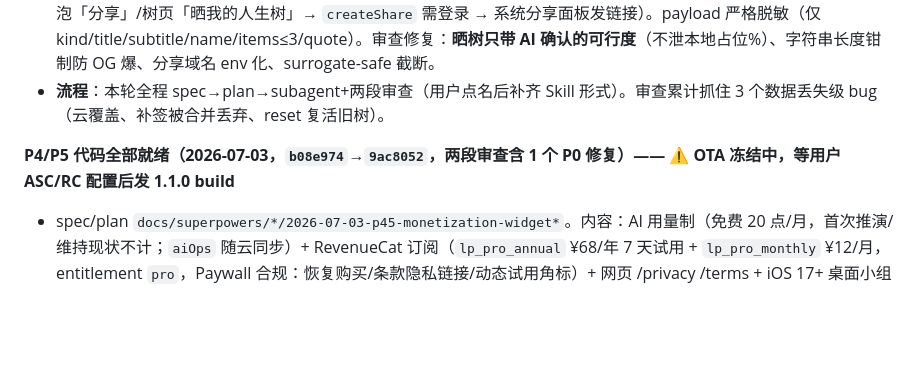
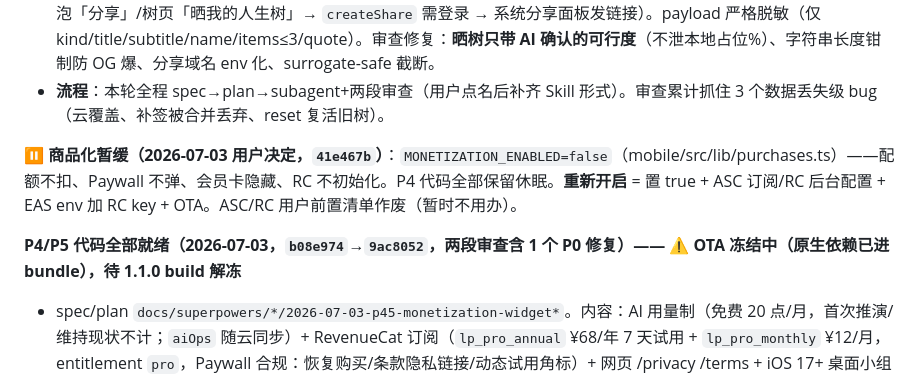
Before and after one commit to Jelly13124/life-planer, a Markdown page: task_plan.md, the part around the change. GitHub-like rendering; blank space fills up the shorter version.

Commit message:
docs: monetization paused (master switch off, code dormant)

```diff
--- a/task_plan.md
+++ b/task_plan.md
@@ -10,7 +10,9 @@ Branch `feat/goal-planning-mainline` @ `f4929e0`, master fast-forwarded + pushed
 - **P3 可晒卡（`1251dfe`→`f4929e0`, OTA `cae9cfef`）**：网页公开卡片页 `/s/[id]`（Supabase `shares` 表 REST 拉取、OG 图 next/og、CTA 导流回 onboarding/测试——16Personalities 打法）+ 手机三入口（路线详情「分享这条路」/聊天气泡「分享」/树页「晒我的人生树」→ `createShare` 需登录 → 系统分享面板发链接）。payload 严格脱敏（仅 kind/title/subtitle/name/items≤3/quote）。审查修复：**晒树只带 AI 确认的可行度**（不泄本地占位%）、字符串长度钳制防 OG 爆、分享域名 env 化、surrogate-safe 截断。
 - **流程**：本轮全程 spec→plan→subagent+两段审查（用户点名后补齐 Skill 形式）。审查累计抓住 3 个数据丢失级 bug（云覆盖、补签被合并丢弃、reset 复活旧树）。
 
-**P4/P5 代码全部就绪（2026-07-03，`b08e974`→`9ac8052`，两段审查含 1 个 P0 修复）—— ⚠️ OTA 冻结中，等用户 ASC/RC 配置后发 1.1.0 build**
+**⏸ 商品化暂缓（2026-07-03 用户决定，`41e467b`）**：`MONETIZATION_ENABLED=false`（mobile/src/lib/purchases.ts）——配额不扣、Paywall 不弹、会员卡隐藏、RC 不初始化。P4 代码全部保留休眠。**重新开启** = 置 true + ASC 订阅/RC 后台配置 + EAS env 加 RC key + OTA。ASC/RC 用户前置清单作废（暂时不用办）。
+
+**P4/P5 代码全部就绪（2026-07-03，`b08e974`→`9ac8052`，两段审查含 1 个 P0 修复）—— ⚠️ OTA 冻结中（原生依赖已进 bundle），待 1.1.0 build 解冻**
 - spec/plan `docs/superpowers/*/2026-07-03-p45-monetization-widget*`。内容：AI 用量制（免费 20 点/月，首次推演/维持现状不计；`aiOps` 随云同步）+ RevenueCat 订阅（`lp_pro_annual` ¥68/年 7 天试用 + `lp_pro_monthly` ¥12/月，entitlement `pro`，Paywall 合规：恢复购买/条款隐私链接/动态试用角标）+ 网页 /privacy /terms + iOS 17+ 桌面小组件（@bacons/apple-targets，App Group `group.com.jelly13124.lifeplanner`，key `widgetSnapshot`）。
 - **P0 已修**：`addScenario` 陈旧 cur 覆盖扣点（计数操作白嫖）→ spend 后重读 treeRef；扣点盖 updatedAt 防同步回滚。
 - **OTA 纪律**：RC/widget 原生代码已在分支 → **production(runtime 1.0.0) 冻结 OTA**，热修只能 cherry-pick `47fc268` 之前；一切随 1.1.0 build。
```
